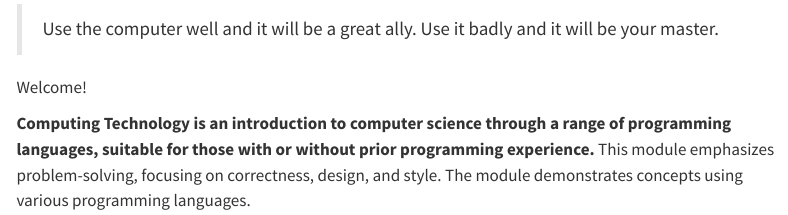
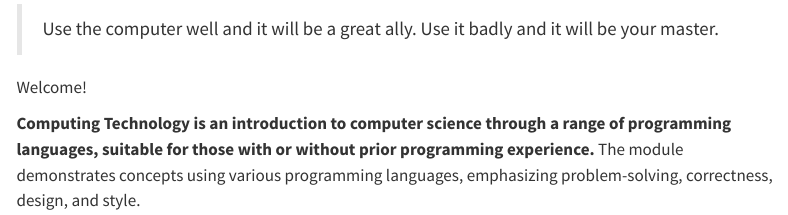
Before and after one commit to SQ4007-2025/website, a Quarto document (index.qmd): the page in a window 1100 px wide, from 460 px down. Rendered offline with R 4.5, knitr and Pandoc in place of Quarto, with nearby package versions; menus at the side of the page are left out.

Commit message:
Rephrase course description in Computing Technology module to enhance clarity and emphasize problem-solving aspects.

```diff
--- a/index.qmd
+++ b/index.qmd
@@ -9,4 +9,4 @@ title: "Computing Technology"
 
 Welcome!
 
-**Computing Technology is an introduction to computer science through a range of programming languages, suitable for those with or without prior programming experience.** This module emphasizes problem-solving, focusing on correctness, design, and style. The module demonstrates concepts using various programming languages.
+**Computing Technology is an introduction to computer science through a range of programming languages, suitable for those with or without prior programming experience.** The module demonstrates concepts using various programming languages, emphasizing problem-solving, correctness, design, and style.
```
